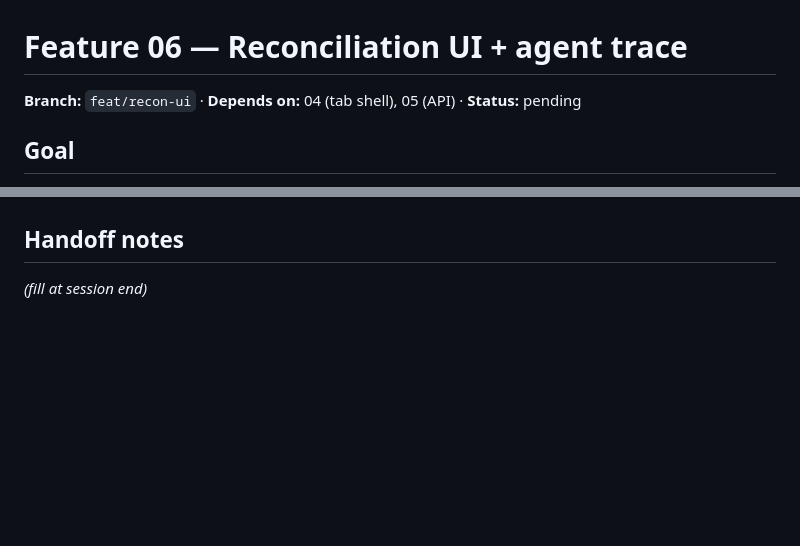
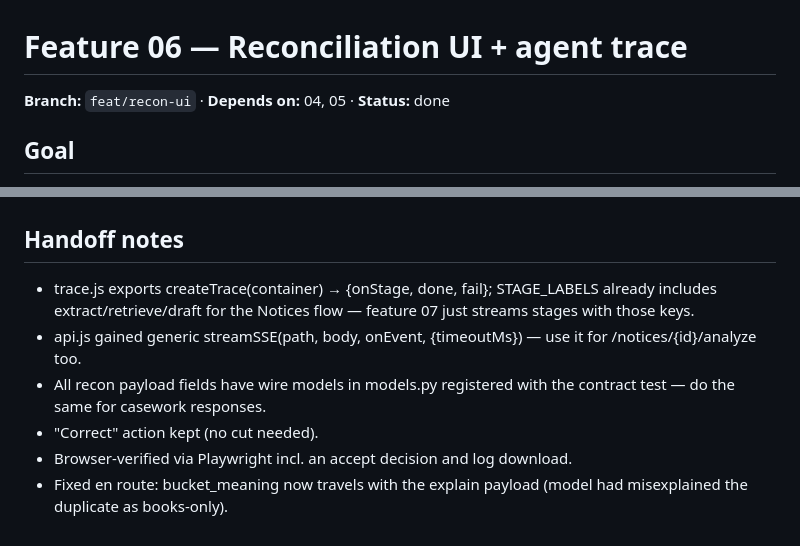
Before and after one commit to sujalpat1810/final_financial_copilot, a Markdown page: docs/plan/06-recon-ui.md, 2 parts joined by grey strips. GitHub-like rendering; blank space fills up the shorter version.

Commit message:
Mark feature 06 done; record handoff notes

```diff
--- a/docs/plan/06-recon-ui.md
+++ b/docs/plan/06-recon-ui.md
@@ -1,6 +1,6 @@
 # Feature 06 — Reconciliation UI + agent trace
 
-**Branch:** `feat/recon-ui` · **Depends on:** 04 (tab shell), 05 (API) · **Status:** pending
+**Branch:** `feat/recon-ui` · **Depends on:** 04, 05 · **Status:** done
 
 ## Goal
 
@@ -60,4 +60,14 @@ expandable row). Record cuts in Handoff notes.
 
 ## Handoff notes
 
-_(fill at session end)_
+- trace.js exports createTrace(container) → {onStage, done, fail}; STAGE_LABELS
+  already includes extract/retrieve/draft for the Notices flow — feature 07 just
+  streams stages with those keys.
+- api.js gained generic streamSSE(path, body, onEvent, {timeoutMs}) — use it for
+  /notices/{id}/analyze too.
+- All recon payload fields have wire models in models.py registered with the
+  contract test — do the same for casework responses.
+- "Correct" action kept (no cut needed).
+- Browser-verified via Playwright incl. an accept decision and log download.
+- Fixed en route: bucket_meaning now travels with the explain payload (model had
+  misexplained the duplicate as books-only).
```
Also changed, not shown: docs/plan/00-OVERVIEW.md (+1 -1 lines).
